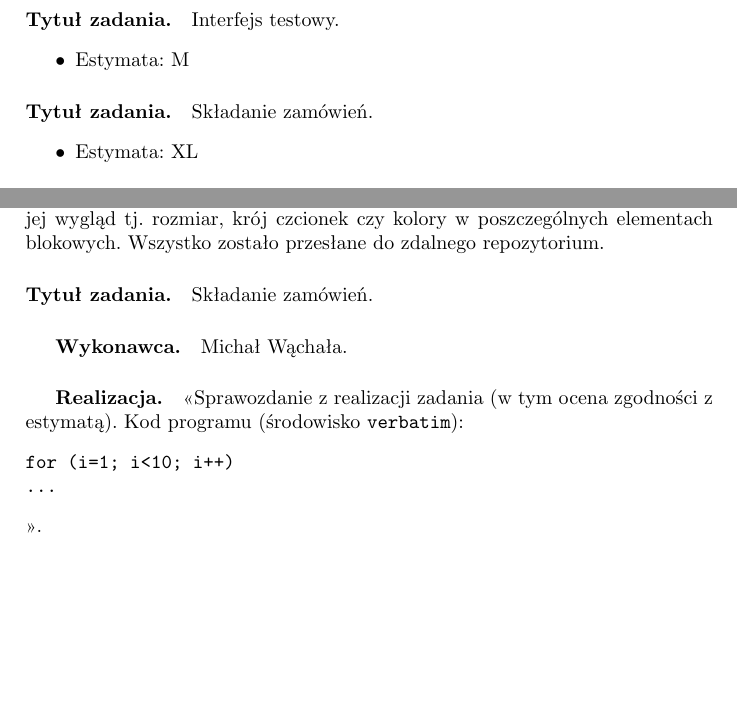
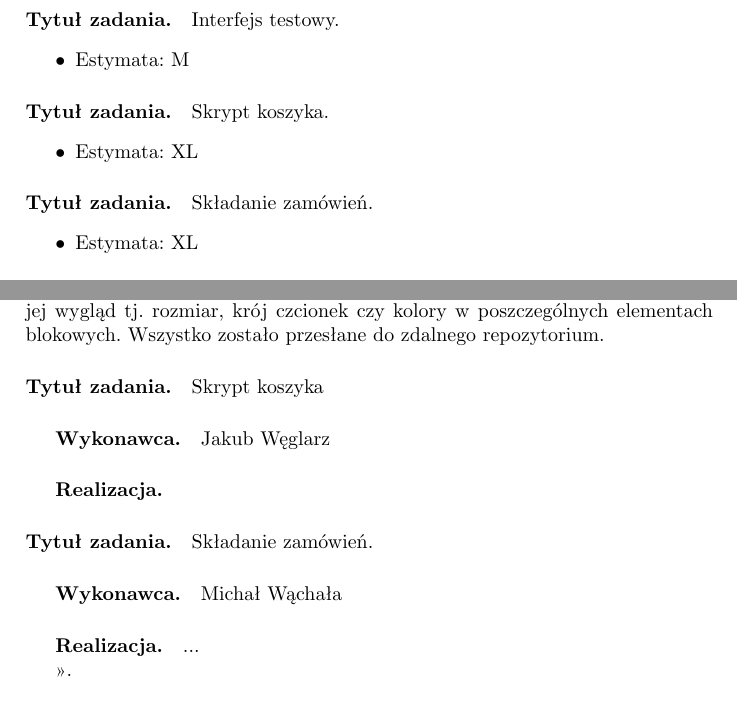
Before and after one commit to belikmeister/projekt_hurtownia, a LaTeX document (dokumentacja/zpi_doc_template.tex): two parts of pages 12 and 14 of 15, joined at a grey line, cut so that both start at the same text, the shorter picture padded with empty space. Compiled offline with pdfLaTeX; the source files are stored in an older character set and shown here as Unicode.

Commit message:
dokumentacja update

```diff
--- a/dokumentacja/zpi_doc_template.tex
+++ b/dokumentacja/zpi_doc_template.tex
@@ -279,6 +279,11 @@
 \item Estymata: M
 \end{itemize}
 
+\paragraph{Tytuł zadania.} Skrypt koszyka.
+\begin{itemize}
+\item Estymata: XL
+\end{itemize}
+
 \paragraph{Tytuł zadania.} Składanie zamówień.
 \begin{itemize}
 \item Estymata: XL
@@ -327,10 +332,13 @@
 
 
 
+\paragraph{Tytuł zadania.} Skrypt koszyka
+\subparagraph{Wykonawca.} Jakub Węglarz
+\subparagraph{Realizacja.}
+
 \paragraph{Tytuł zadania.} Składanie zamówień.
-\subparagraph{Wykonawca.} Michał Wąchała.
-\subparagraph{Realizacja.} <<Sprawozdanie z realizacji zadania (w tym ocena zgodności z estymatą). Kod programu (środowisko \texttt{verbatim}): \begin{verbatim}
-for (i=1; i<10; i++)
+\subparagraph{Wykonawca.} Michał Wąchała
+\subparagraph{Realizacja.}
 ...
 \end{verbatim}>>.
 
```
Also changed, not shown: 1 other file.
